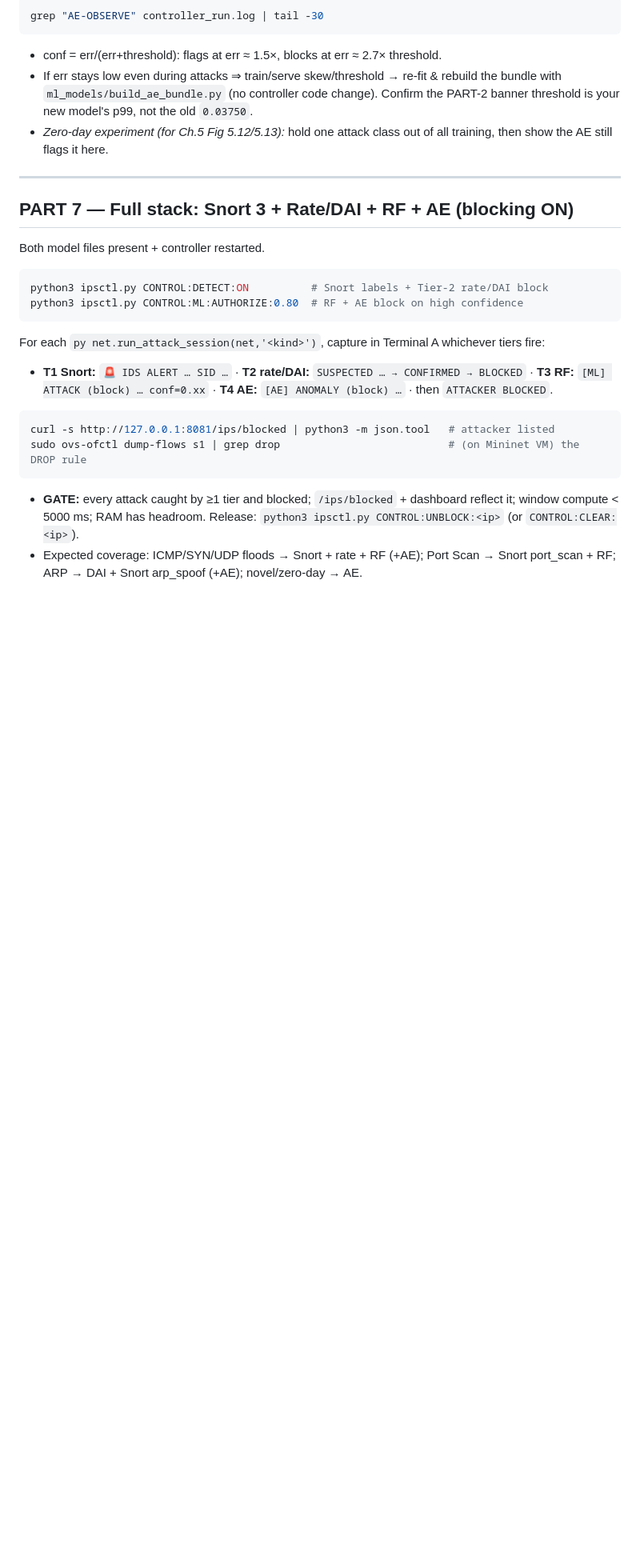
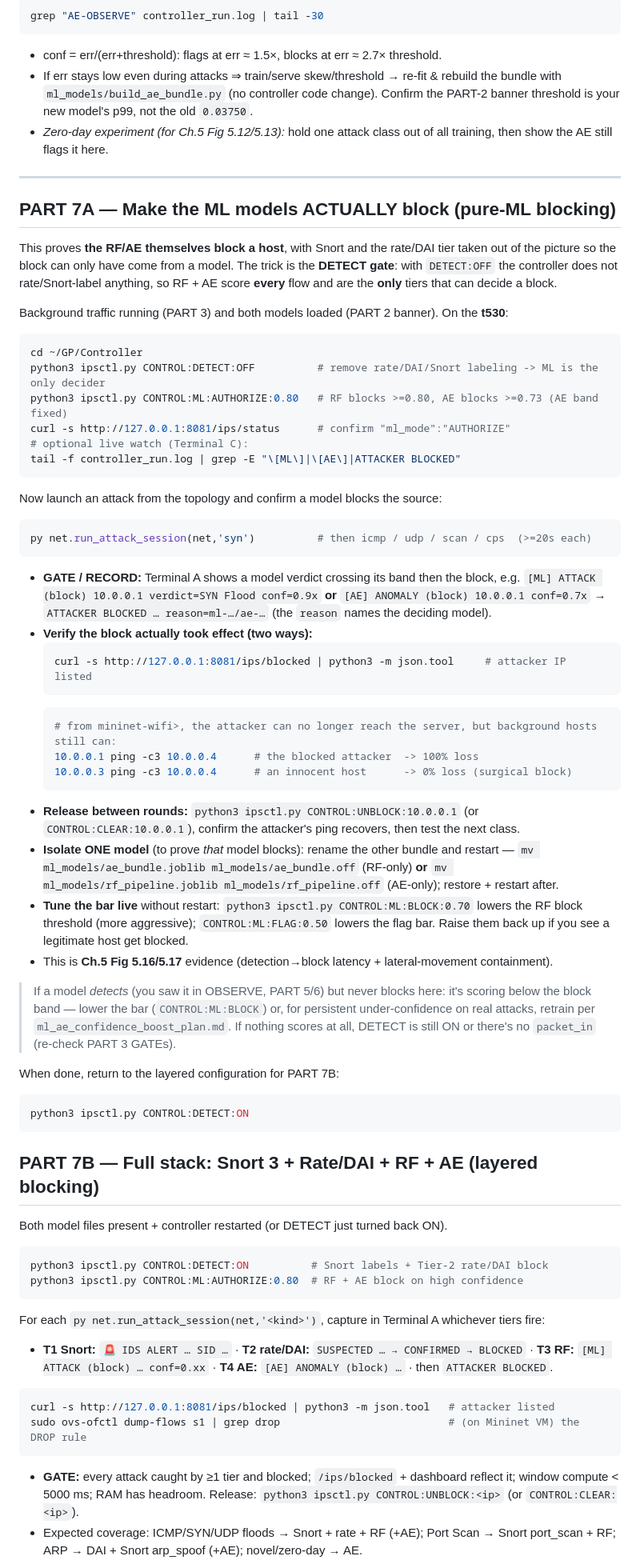
Before and after one commit to D3ath7274/GP, a Markdown page: t530_full_system_runbook.md, the part around one of its changes. Shown at 80% size. Rendered like a GitHub page; blank space fills up the shorter version.

Commit message:
Runbook: add background-traffic startup + a dedicated ML-only blocking test
- PART 3: start the normal-traffic simulator (py net.start_background_traffic) right
  after pingall, with why it matters (keeps dataset.csv growing, matures device
  baselines >=180s for the AE, and is the legitimate traffic that must keep flowing
  while an attacker is blocked).
- PART 7A (new): prove the RF/AE THEMSELVES block a host via DETECT:OFF + ML:AUTHORIZE
  (Snort/rate removed so a model is the only possible decider), verify with /ips/blocked
  and a surgical-block ping test (attacker 100% loss, innocent host 0%), single-model
  isolation, live band tuning, and unblock-between-rounds.
- PART 7B: the prior full-stack layered blocking, unchanged.
- Quick index + Ch.5 figure map updated (7A/7B, Fig 5.16/5.17).

Co-Authored-By: Claude Opus 4.8 <noreply@anthropic.com>

````diff
--- a/t530_full_system_runbook.md
+++ b/t530_full_system_runbook.md
@@ -218,8 +231,59 @@ grep "AE-OBSERVE" controller_run.log | tail -30
 
 ---
 
-## PART 7 — Full stack: Snort 3 + Rate/DAI + RF + AE (blocking ON)
-Both model files present + controller restarted.
+## PART 7A — Make the ML models ACTUALLY block (pure-ML blocking)
+This proves **the RF/AE themselves block a host**, with Snort and the rate/DAI tier taken out of the
+picture so the block can only have come from a model. The trick is the **DETECT gate**: with
+`DETECT:OFF` the controller does not rate/Snort-label anything, so RF + AE score **every** flow and
+are the **only** tiers that can decide a block.
+
+Background traffic running (PART 3) and both models loaded (PART 2 banner). On the **t530**:
+```bash
+cd ~/GP/Controller
+python3 ipsctl.py CONTROL:DETECT:OFF          # remove rate/DAI/Snort labeling -> ML is the only decider
+python3 ipsctl.py CONTROL:ML:AUTHORIZE:0.80   # RF blocks >=0.80, AE blocks >=0.73 (AE band fixed)
+curl -s http://127.0.0.1:8081/ips/status      # confirm "ml_mode":"AUTHORIZE"
+# optional live watch (Terminal C):
+tail -f controller_run.log | grep -E "\[ML\]|\[AE\]|ATTACKER BLOCKED"
+```
+Now launch an attack from the topology and confirm a model blocks the source:
+```python
+py net.run_attack_session(net,'syn')          # then icmp / udp / scan / cps  (>=20s each)
+```
+- **GATE / RECORD:** Terminal A shows a model verdict crossing its band then the block, e.g.
+  `[ML] ATTACK (block) 10.0.0.1 verdict=SYN Flood conf=0.9x` **or** `[AE] ANOMALY (block) 10.0.0.1
+  conf=0.7x` → `ATTACKER BLOCKED … reason=ml-…/ae-…` (the `reason` names the deciding model).
+- **Verify the block actually took effect (two ways):**
+  ```bash
+  curl -s http://127.0.0.1:8081/ips/blocked | python3 -m json.tool     # attacker IP listed
+  ```
+  ```python
+  # from mininet-wifi>, the attacker can no longer reach the server, but background hosts still can:
+  10.0.0.1 ping -c3 10.0.0.4      # the blocked attacker  -> 100% loss
+  10.0.0.3 ping -c3 10.0.0.4      # an innocent host      -> 0% loss (surgical block)
+  ```
+- **Release between rounds:** `python3 ipsctl.py CONTROL:UNBLOCK:10.0.0.1`
+  (or `CONTROL:CLEAR:10.0.0.1`), confirm the attacker's ping recovers, then test the next class.
+- **Isolate ONE model** (to prove *that* model blocks): rename the other bundle and restart —
+  `mv ml_models/ae_bundle.joblib ml_models/ae_bundle.off` (RF-only) **or**
+  `mv ml_models/rf_pipeline.joblib ml_models/rf_pipeline.off` (AE-only); restore + restart after.
+- **Tune the bar live** without restart: `python3 ipsctl.py CONTROL:ML:BLOCK:0.70` lowers the RF
+  block threshold (more aggressive); `CONTROL:ML:FLAG:0.50` lowers the flag bar. Raise them back up
+  if you see a legitimate host get blocked.
+- This is **Ch.5 Fig 5.16/5.17** evidence (detection→block latency + lateral-movement containment).
+
+> If a model *detects* (you saw it in OBSERVE, PART 5/6) but never blocks here: it's scoring below
+> the block band — lower the bar (`CONTROL:ML:BLOCK`) or, for persistent under-confidence on real
+> attacks, retrain per `ml_ae_confidence_boost_plan.md`. If nothing scores at all, DETECT is still
+> ON or there's no `packet_in` (re-check PART 3 GATEs).
+
+When done, return to the layered configuration for PART 7B:
+```bash
+python3 ipsctl.py CONTROL:DETECT:ON
+```
+
+## PART 7B — Full stack: Snort 3 + Rate/DAI + RF + AE (layered blocking)
+Both model files present + controller restarted (or DETECT just turned back ON).
 ```bash
 python3 ipsctl.py CONTROL:DETECT:ON          # Snort labels + Tier-2 rate/DAI block
 python3 ipsctl.py CONTROL:ML:AUTHORIZE:0.80  # RF + AE block on high confidence
````
Also changed, not shown: other parts of t530_full_system_runbook.md (+18 -4 lines).
